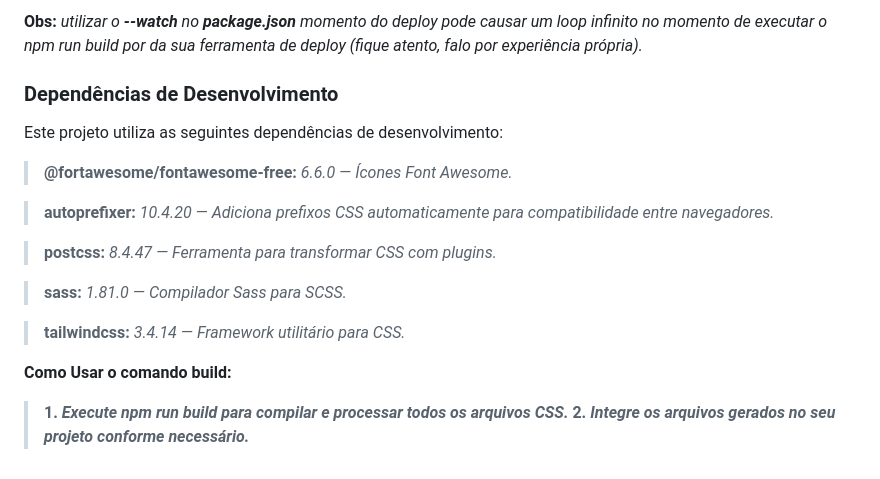
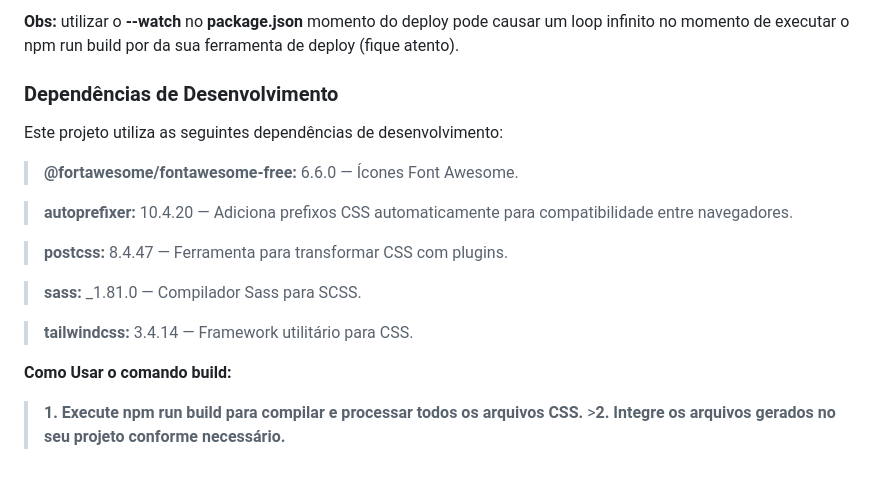
Before and after one commit to felCarvalho/felcarvalho.geradorSenha, a Markdown page: README.md, the part around one of its changes. GitHub-like rendering.

Commit message:
ajustes no readme

```diff
--- a/README.md
+++ b/README.md
@@ -92,21 +93,20 @@ __npm run build__
 
-**Obs:** _utilizar o **--watch** no **package.json** momento do deploy pode causar um loop infinito no momento de executar o npm run build por da sua ferramenta de deploy (fique atento, falo por experiência própria)._
+**Obs:** utilizar o **--watch** no **package.json** momento do deploy pode causar um loop infinito no momento de executar o npm run build por da sua ferramenta de deploy (fique atento).
 
 ### Dependências de Desenvolvimento
 
 Este projeto utiliza as seguintes dependências de desenvolvimento:
 
->**@fortawesome/fontawesome-free:** _6.6.0 — Ícones Font Awesome._
+> **@fortawesome/fontawesome-free:** 6.6.0 — Ícones Font Awesome.
 
->**autoprefixer:** _10.4.20 — Adiciona prefixos CSS automaticamente para compatibilidade entre navegadores._
+> **autoprefixer:** 10.4.20 — Adiciona prefixos CSS automaticamente para compatibilidade entre navegadores.
 
->**postcss:** _8.4.47 — Ferramenta para transformar CSS com plugins._
+> **postcss:** 8.4.47 — Ferramenta para transformar CSS com plugins.
 
->**sass:** _1.81.0 — Compilador Sass para SCSS._
+> **sass:** \_1.81.0 — Compilador Sass para SCSS.
 
->**tailwindcss:** _3.4.14 — Framework utilitário para CSS._
+> **tailwindcss:** 3.4.14 — Framework utilitário para CSS.
 
 **Como Usar o comando build:**
 
->**1. _Execute npm run build para compilar e processar todos os arquivos CSS._**
->**2. _Integre os arquivos gerados no seu projeto conforme necessário._**
+> **1. Execute npm run build para compilar e processar todos os arquivos CSS.** >**2. Integre os arquivos gerados no seu projeto conforme necessário.**
```
Also changed, not shown: other parts of README.md (+17 -16 lines).
